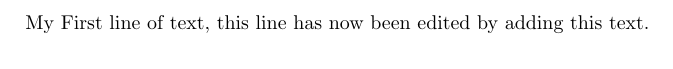
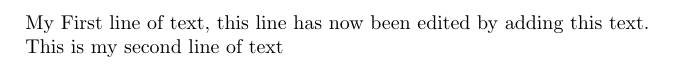
Before and after one commit to PerAtAptomica/DeepDiveLaText, a LaTeX document (My_First_Reall_LaText_Document.tex): part of the page, cut so that both start at the same text. Compiled offline with pdfLaTeX.

Commit message:
I added a second line of text.

```diff
--- a/My_First_Reall_LaText_Document.tex
+++ b/My_First_Reall_LaText_Document.tex
@@ -5,4 +5,7 @@
 
 My First line of text, this line has now been edited by adding this text.
 
+
+This is my second line of text
+
 \end{document}
```
Also changed, not shown: My_First_Reall_LaText_Document.pdf, 2 other files.
